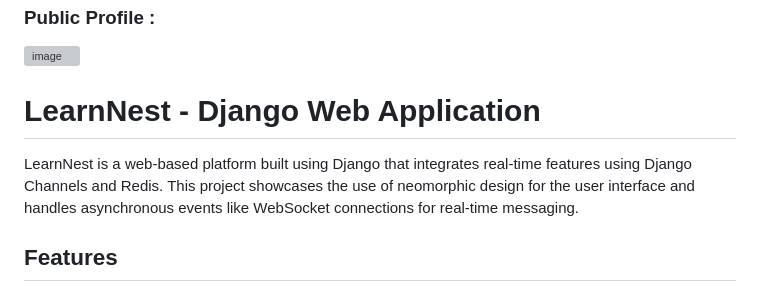
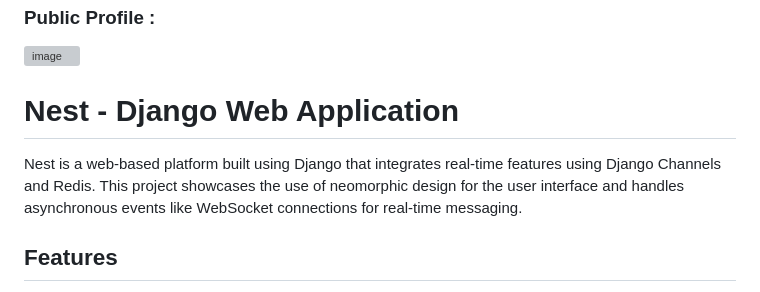
Before and after one commit to Kimforee/Nest-0.1, a Markdown page: README.md, the part around the change. GitHub-like rendering; grey boxes are pictures that could not be loaded.

```diff
--- a/README.md
+++ b/README.md
@@ -13,9 +13,9 @@
 ### Public Profile :
 ![image](https://github.com/user-attachments/assets/46ec37ec-64f1-485e-ac8e-5cccee0fc395)
 
-# LearnNest - Django Web Application
+# Nest - Django Web Application
 
-LearnNest is a web-based platform built using Django that integrates real-time features using Django Channels and Redis. This project showcases the use of neomorphic design for the user interface and handles asynchronous events like WebSocket connections for real-time messaging.
+Nest is a web-based platform built using Django that integrates real-time features using Django Channels and Redis. This project showcases the use of neomorphic design for the user interface and handles asynchronous events like WebSocket connections for real-time messaging.
 
 ## Features
 
```
